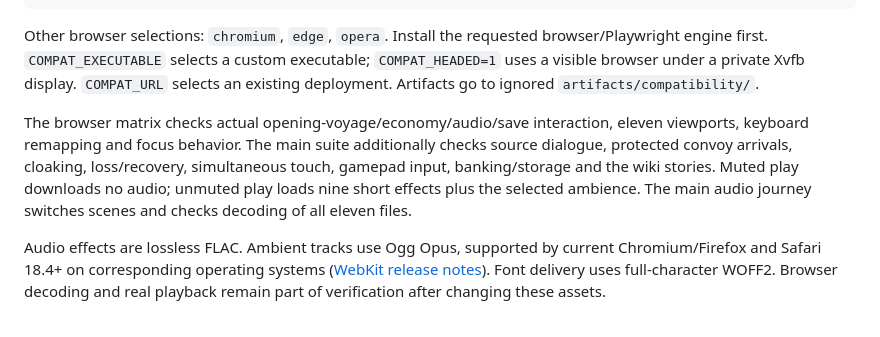
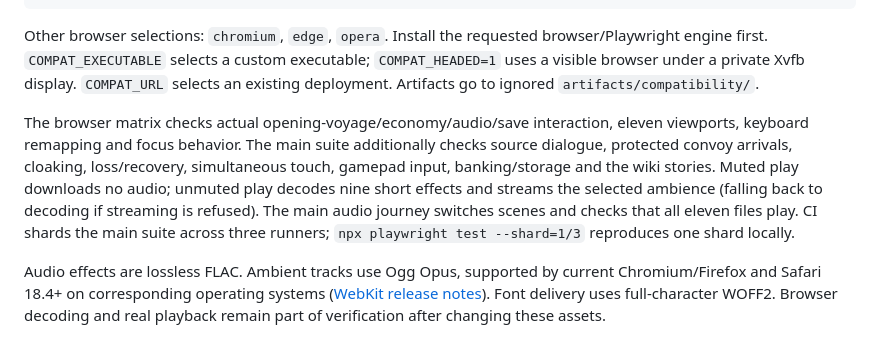
Before and after one commit to michaelcrosato/meridian-wake-g6a, a Markdown page: docs/compatibility.md, the part around the change. Rendered like a GitHub page.

```diff
--- a/docs/compatibility.md
+++ b/docs/compatibility.md
@@ -11,7 +11,7 @@ COMPAT_BROWSER=webkit npm run test:compat
 
 Other browser selections: `chromium`, `edge`, `opera`. Install the requested browser/Playwright engine first. `COMPAT_EXECUTABLE` selects a custom executable; `COMPAT_HEADED=1` uses a visible browser under a private Xvfb display. `COMPAT_URL` selects an existing deployment. Artifacts go to ignored `artifacts/compatibility/`.
 
-The browser matrix checks actual opening-voyage/economy/audio/save interaction, eleven viewports, keyboard remapping and focus behavior. The main suite additionally checks source dialogue, protected convoy arrivals, cloaking, loss/recovery, simultaneous touch, gamepad input, banking/storage and the wiki stories. Muted play downloads no audio; unmuted play loads nine short effects plus the selected ambience. The main audio journey switches scenes and checks decoding of all eleven files.
+The browser matrix checks actual opening-voyage/economy/audio/save interaction, eleven viewports, keyboard remapping and focus behavior. The main suite additionally checks source dialogue, protected convoy arrivals, cloaking, loss/recovery, simultaneous touch, gamepad input, banking/storage and the wiki stories. Muted play downloads no audio; unmuted play decodes nine short effects and streams the selected ambience (falling back to decoding if streaming is refused). The main audio journey switches scenes and checks that all eleven files play. CI shards the main suite across three runners; `npx playwright test --shard=1/3` reproduces one shard locally.
 
 Audio effects are lossless FLAC. Ambient tracks use Ogg Opus, supported by current Chromium/Firefox and Safari 18.4+ on corresponding operating systems ([WebKit release notes](https://webkit.org/blog/16574/webkit-features-in-safari-18-4/)). Font delivery uses full-character WOFF2. Browser decoding and real playback remain part of verification after changing these assets.
 
```
Also changed, not shown: README.md (+2 -1 lines), docs/development.md (+1 -1 lines).
